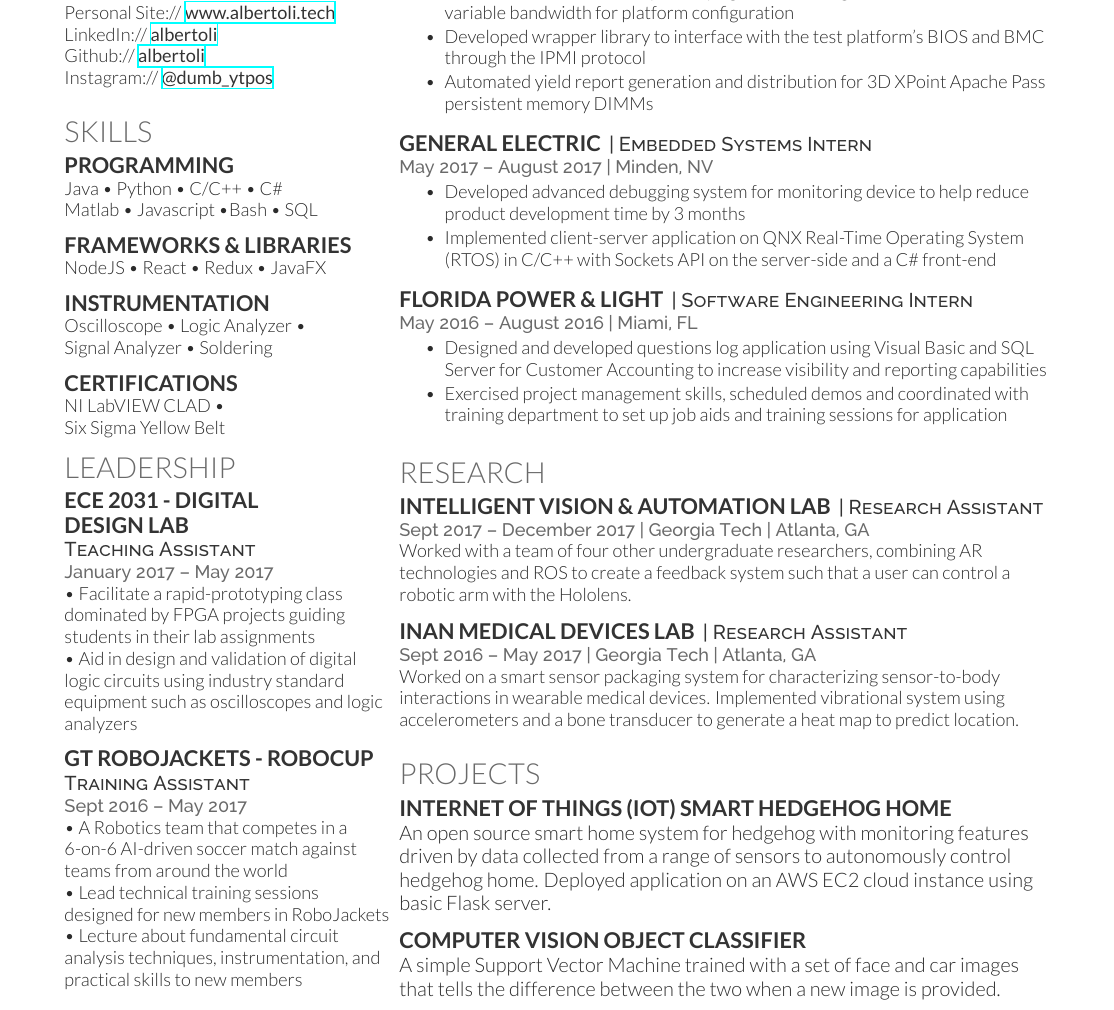
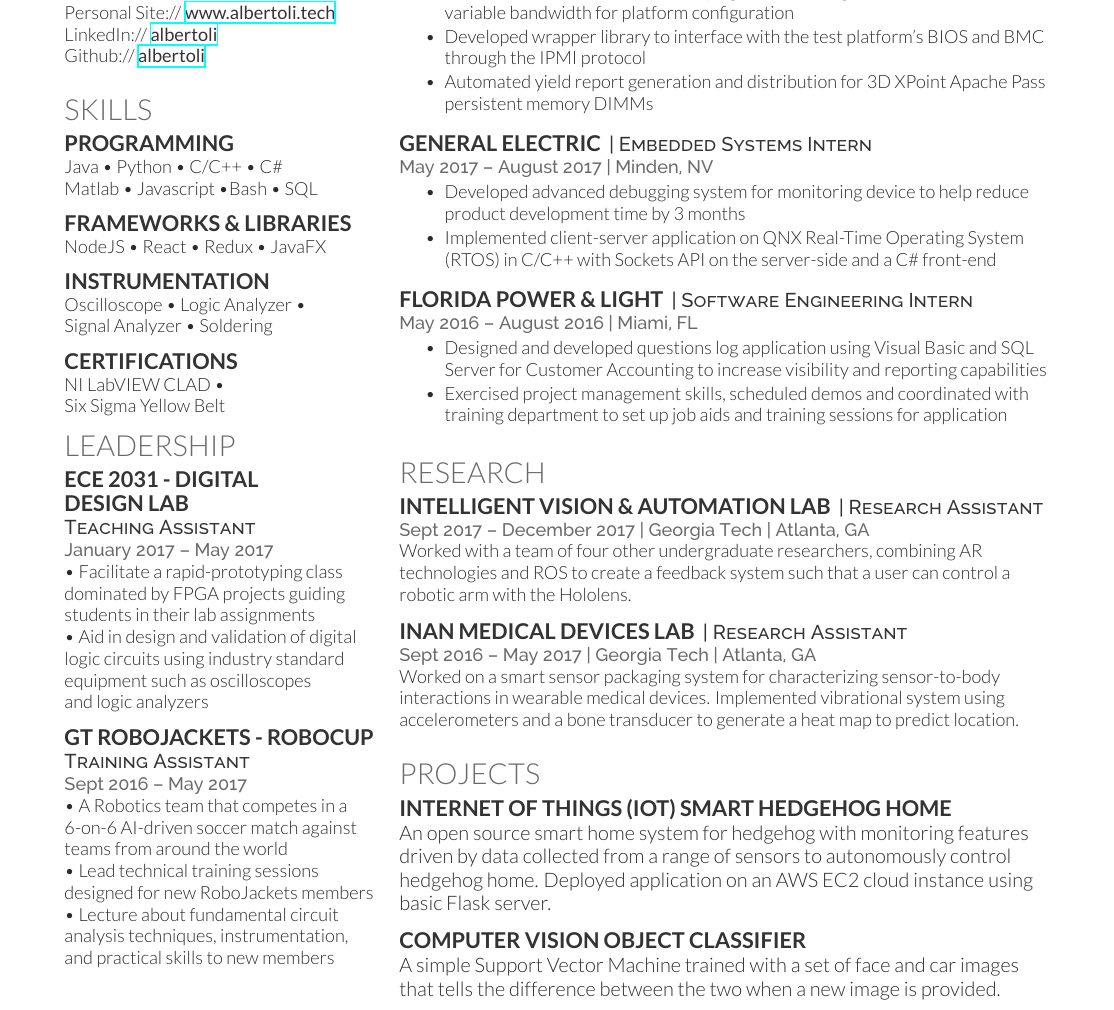
Before and after one commit to albertoli/albertoli.github.io, a LaTeX CV (files/latex_resume/resume.tex): part of page 1 of 2, cut so that both start at the same text. Compiled offline with XeLaTeX.

Commit message:
remove ig from resume

```diff
--- a/files/latex_resume/resume.tex
+++ b/files/latex_resume/resume.tex
@@ -93,8 +93,7 @@
 \section{Links}
 Personal Site://  \href{www.albertoli.tech}{\custombold{www.albertoli.tech}} \\
 LinkedIn://  \href{https://www.linkedin.com/in/alberto-li-127410b9/}{\custombold{albertoli}} \\
-Github:// \href{https://www.github.com/albertoli}{\custombold{albertoli}} \\
-Instagram://  \href{https://www.instagram.com/dumb_ytpos/}{\custombold{@dumb\_ytpos}}
+Github:// \href{https://www.github.com/albertoli}{\custombold{albertoli}}
 \sectionsep
 
 %%%%%%%%%%%%%%%%%%%%%%%%%%%%%%%%%%%%%%
@@ -127,7 +126,7 @@ Six Sigma Yellow Belt
 \descript{Teaching Assistant}
 \location{January 2017 – May 2017}
 \textbullet{} Facilitate a rapid-prototyping class dominated by FPGA projects guiding students in their lab assignments \\
-\textbullet{} Aid in design and validation of digital logic circuits using industry standard equipment such as oscilloscopes and logic analyzers
+\textbullet{} Aid in design and validation of digital logic circuits using industry standard equipment such as oscilloscopes \\ and logic analyzers
 % {\footnotesize \textit{\textbf{(Research Asst. \& Teaching Asst) }}} \\
 % Unix Tools and Scripting \\
 \sectionsep
@@ -136,8 +135,9 @@ Six Sigma Yellow Belt
 \descript{Training Assistant}
 \location{Sept 2016 – May 2017}
 \textbullet{} A Robotics team that competes in a 6-on-6 AI-driven soccer match against teams from around the world \\
-\textbullet{} Lead technical training sessions designed for new members in RoboJackets \\
-\textbullet{} Lecture about fundamental circuit analysis techniques, instrumentation, and practical skills to new members
+\textbullet{} Lead technical training sessions designed for new RoboJackets members \\
+\textbullet{} Lecture about fundamental circuit analysis techniques, instrumentation, \\
+and practical skills to new members
 
 \sectionsep
 
```
Also changed, not shown: files/resume.pdf.
